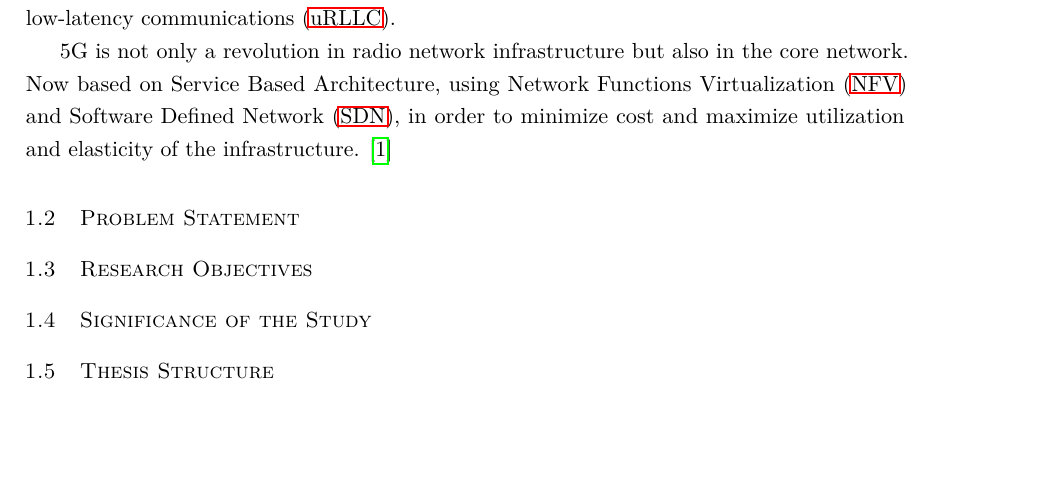
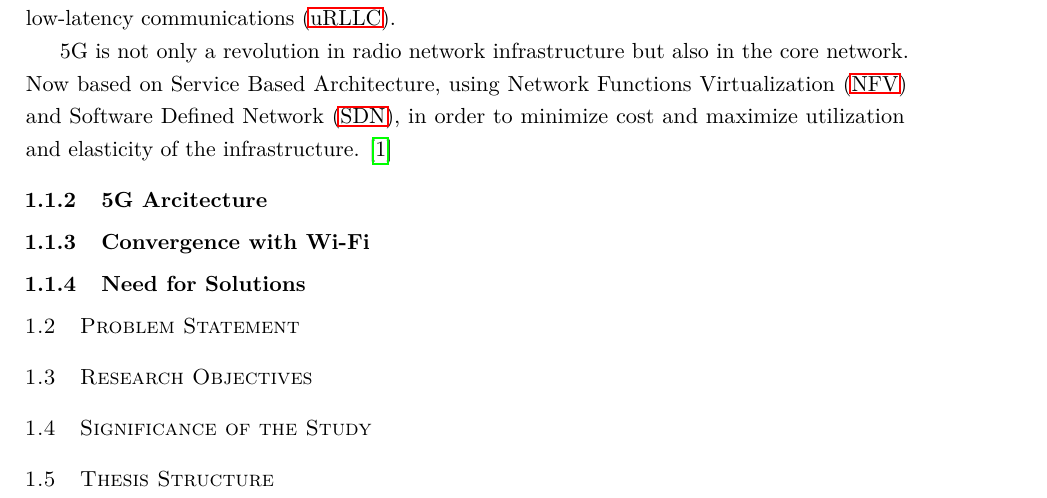
Before and after one commit to davidjosearaujo/dissertation, a LaTeX thesis (thesis/matter.tex, which reads thesis/chapters/introduction.tex): part of page 6 of 8 before the commit and part of page 12 of 14 after it, cut so that both start at the same text, the shorter picture padded with empty space. Compiled offline with pdfLaTeX.

Commit message:
vault backup: 2024-11-21 10:56:25

```diff
--- a/thesis/chapters/introduction.tex
+++ b/thesis/chapters/introduction.tex
@@ -14,6 +14,20 @@ A short description of the chapter.
 5G is an evolution from prior generations in the sense that, not only provides higher bandwidth, faster speeds, reduced delays, which make it ideal for uses cases such as \ac{eMBB}, \ac{mMTC}, \ac{uRLLC}.
 
 5G is not only a revolution in radio network infrastructure but also in the core network. Now based on Service Based Architecture, using \ac{NFV} and \ac{SDN}, in order to minimize cost and maximize utilization and elasticity of the infrastructure. \cite{green-2024}
+
+\subsection{5G Arcitecture}
+
+% Briefly describe the Service Based Architecture of 5G, emphasizing the incorporation of Network Functions Virtualization (NFV) and Software Defined Networking (SDN).
+% Mention the various access nodes supported by the 5G system, including native 5G-NR and LTE accesses, and non-3GPP interworking functions.
+
+\subsection{Convergence with Wi-Fi}
+
+% Discuss the importance of integrating Wi-Fi networks with 5G to enhance connectivity options for users and devices.
+% Highlight the challenges posed by current standards that do not support Wi-Fi-only devices without USIM in connecting to the 5G Core.
+
+\subsection{Need for Solutions}
+
+% Present the necessity for developing solutions that enable seamless integration of Wi-Fi-only devices into the 5G architecture, addressing issues related to authentication, device identity, and interoperability.
 
 \section{Problem Statement}
 
```
Also changed, not shown: thesis/cover.pdf (added), 5 other files.
